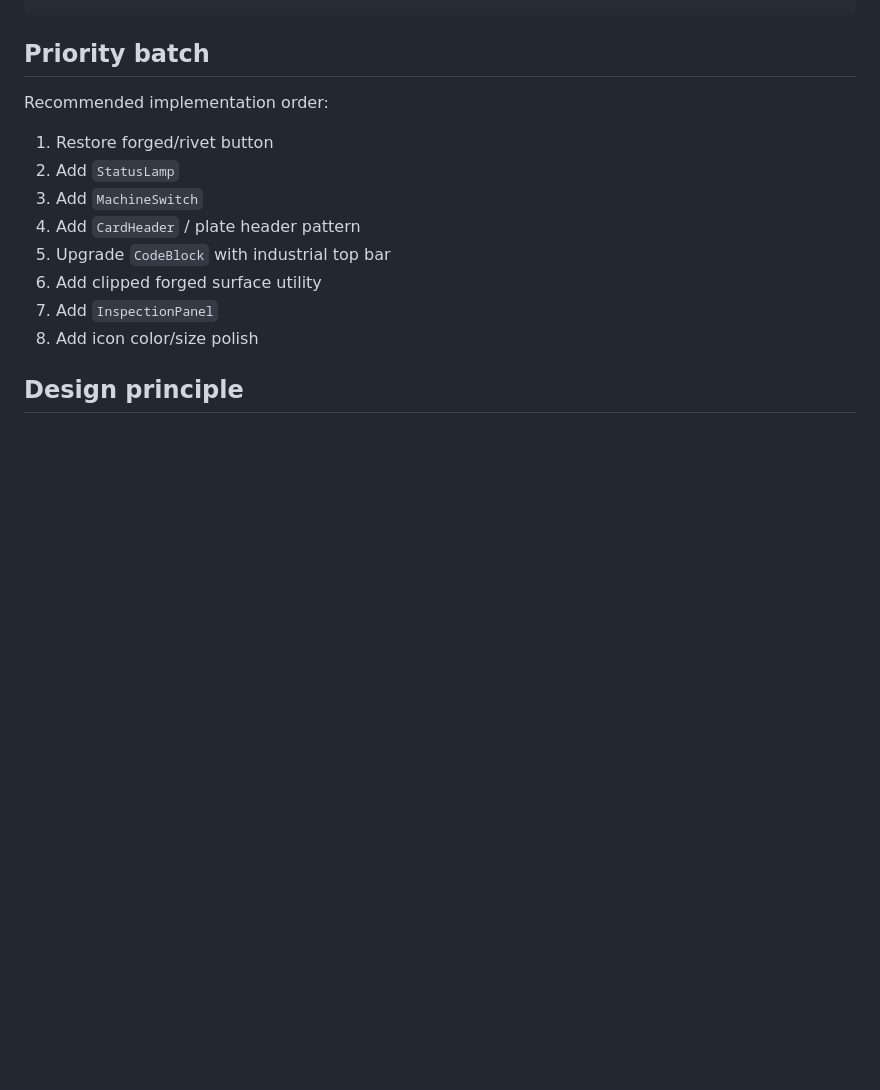
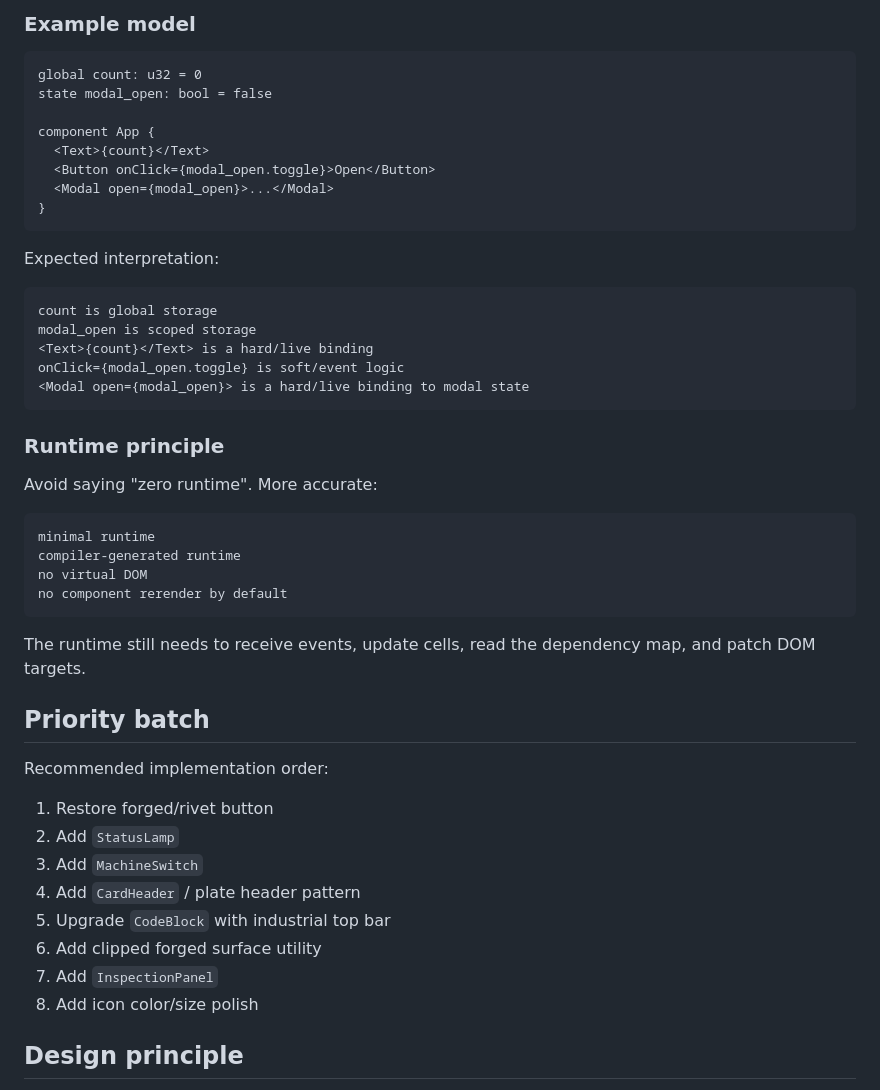
Before and after one commit to vladanPro/axonyx-ui, a Markdown page: docs/industrial-ui-notes.md, the part around one of its changes. Rendered like a GitHub page; blank space fills up the shorter version.

Commit message:
Document Axonyx binding model

````diff
--- a/docs/industrial-ui-notes.md
+++ b/docs/industrial-ui-notes.md
@@ -394,3 +486,39 @@ Axonyx patches exact targets produced by the compiler.
+### Example model
+
+```ax
+global count: u32 = 0
+state modal_open: bool = false
+
+component App {
+  <Text>{count}</Text>
+  <Button onClick={modal_open.toggle}>Open</Button>
+  <Modal open={modal_open}>...</Modal>
+}
+```
+
+Expected interpretation:
+
+```txt
+count is global storage
+modal_open is scoped storage
+<Text>{count}</Text> is a hard/live binding
+onClick={modal_open.toggle} is soft/event logic
+<Modal open={modal_open}> is a hard/live binding to modal state
+```
+
+### Runtime principle
+
+Avoid saying "zero runtime". More accurate:
+
+```txt
+minimal runtime
+compiler-generated runtime
+no virtual DOM
+no component rerender by default
+```
+
+The runtime still needs to receive events, update cells, read the dependency map, and patch DOM targets.
+
 ## Priority batch
 
 Recommended implementation order:
````
Also changed, not shown: other parts of docs/industrial-ui-notes.md (+92 -0 lines).
